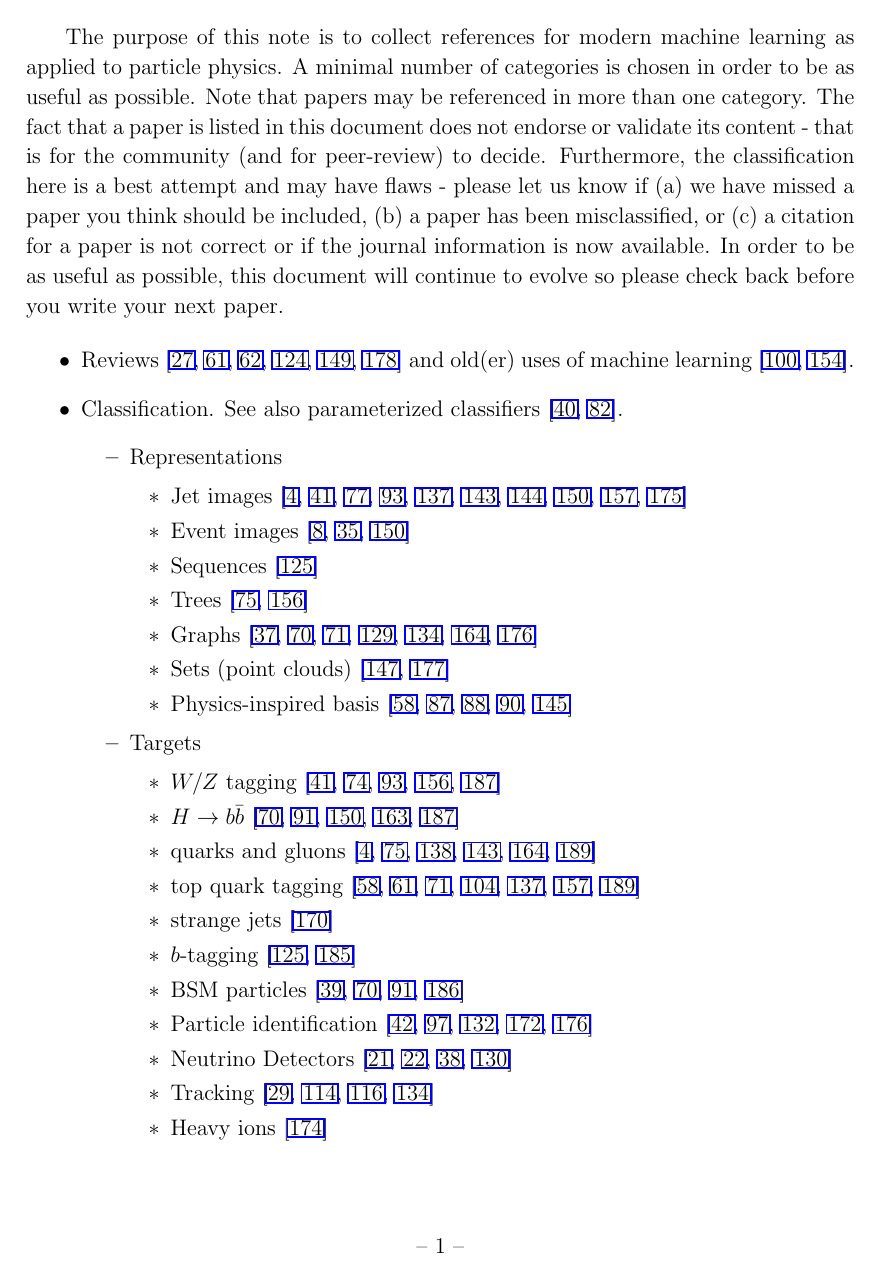
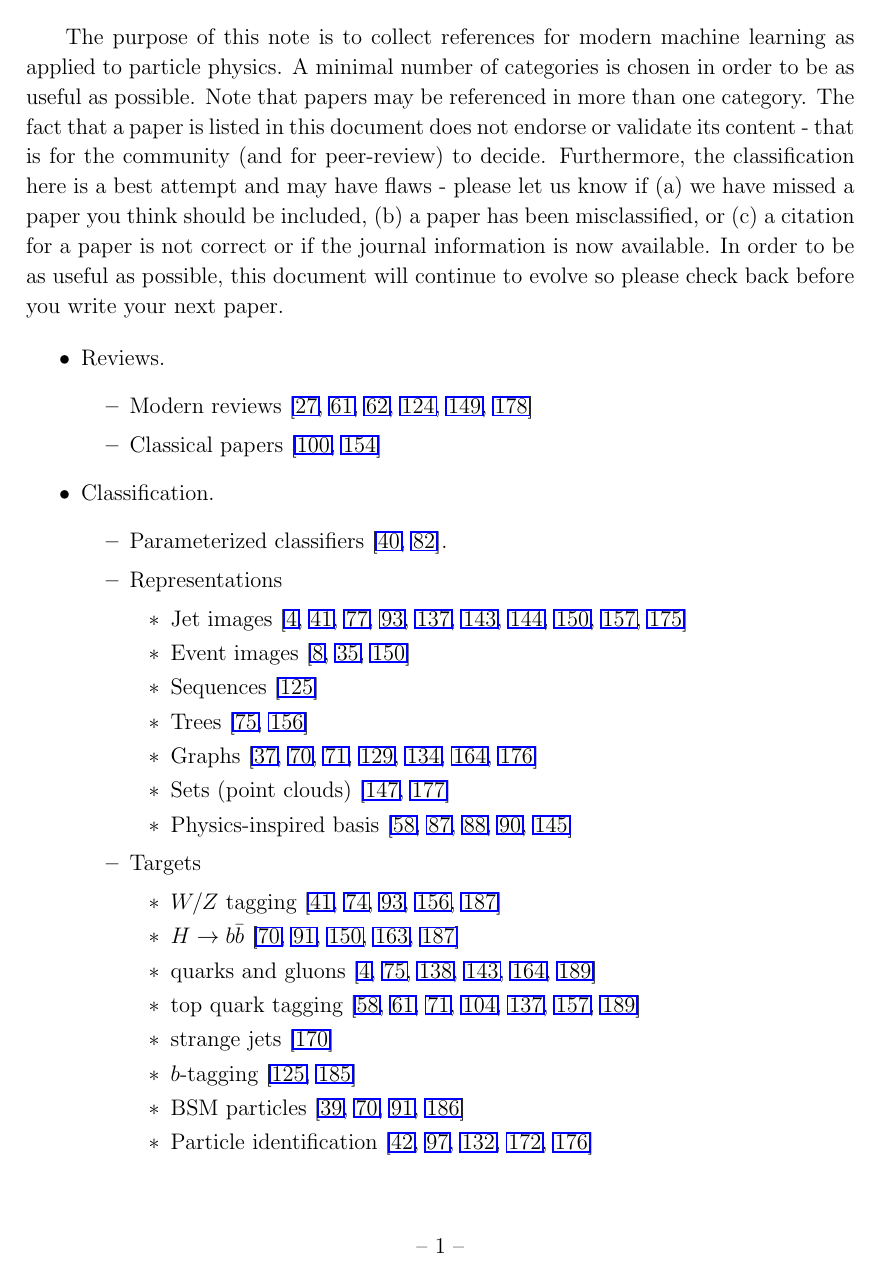
Before and after one commit to iml-wg/HEPML-LivingReview, a LaTeX document (HEPML.tex): page 2 of 20. Compiled offline with pdfLaTeX; a missing bibliography style is replaced by a similar one.

Commit message:
adding structure to MD

```diff
--- a/HEPML.tex
+++ b/HEPML.tex
@@ -37,9 +37,14 @@ Modern machine learning techniques, including deep learning, is rapidly being ap
 The purpose of this note is to collect references for modern machine learning as applied to particle physics.  A minimal number of categories is chosen in order to be as useful as possible.  Note that papers may be referenced in more than one category.  The fact that a paper is listed in this document does not endorse or validate its content - that is for the community (and for peer-review) to decide.  Furthermore, the classification here is a best attempt and may have flaws - please let us know if (a) we have missed a paper you think should be included, (b) a paper has been misclassified, or (c) a citation for a paper is not correct or if the journal information is now available.  In order to be as useful as possible, this document will continue to evolve so please check back before you write your next paper.
 
 \begin{itemize}
-\item Reviews~\cite{Larkoski:2017jix,Guest:2018yhq,Albertsson:2018maf,Radovic:2018dip,Carleo:2019ptp,Kasieczka:2019dbj} and old(er) uses of machine learning~\cite{Denby:1987rk,Lonnblad:1990bi}.
-\item Classification.  See also parameterized classifiers~\cite{Baldi:2016fzo,Cranmer:2015bka}.
+\item Reviews.
 	\begin{itemize}
+		\item Modern reviews~\cite{Larkoski:2017jix,Guest:2018yhq,Albertsson:2018maf,Radovic:2018dip,Carleo:2019ptp,Kasieczka:2019dbj}
+		 \item Classical papers~\cite{Denby:1987rk,Lonnblad:1990bi}
+	\end{itemize}
+\item Classification.
+	\begin{itemize}
+		\item Parameterized classifiers~\cite{Baldi:2016fzo,Cranmer:2015bka}.
 		\item Representations
 			\begin{itemize}
 				\item Jet images~\cite{Pumplin:1991kc,Cogan:2014oua,deOliveira:2015xxd,ATL-PHYS-PUB-2017-017,Lin:2018cin,Komiske:2018oaa,Barnard:2016qma,Komiske:2016rsd,Kasieczka:2017nvn,Macaluso:2018tck}
```
Also changed, not shown: README.md, HEPML.tex (15 more changed lines).
